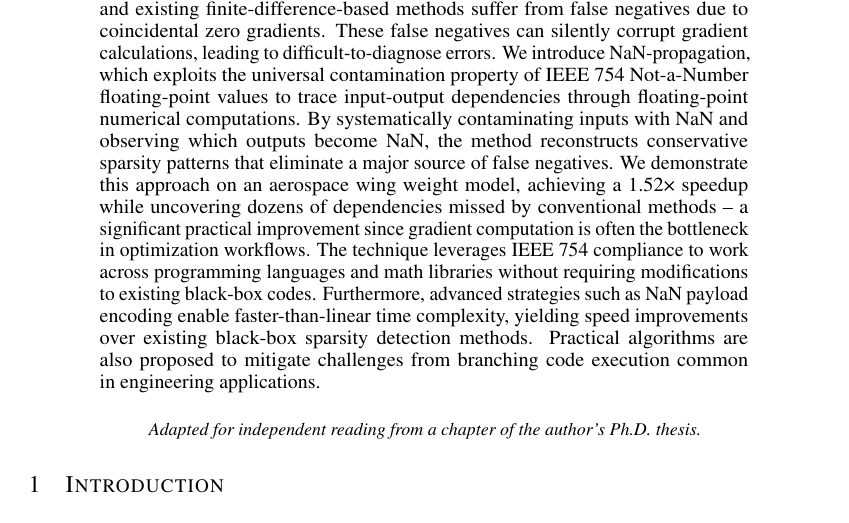
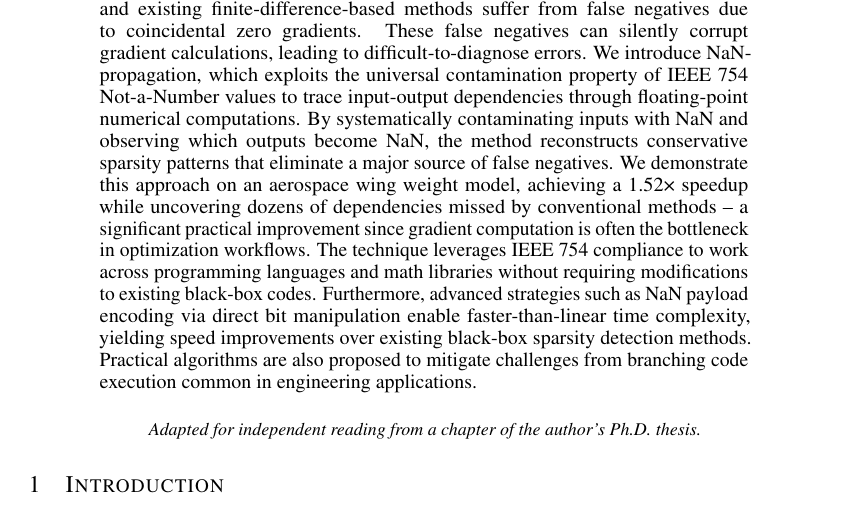
Before and after one commit to peterdsharpe/nan-propagation, a LaTeX paper (paper/main.tex): part of page 1 of 15, cut so that both start at the same text. Compiled offline with pdfLaTeX.

Commit message:
Refines abstract for clarity and precision, enhancing description of NaN-propagation and its implications.

```diff
--- a/paper/main.tex
+++ b/paper/main.tex
@@ -17,7 +17,7 @@
 
 \begin{abstract}
 
-    When numerically evaluating a function's gradient, sparsity detection can enable substantial computational speedups through Jacobian coloring and compression. However, sparsity detection techniques for black-box functions are limited, and existing finite-difference-based methods suffer from false negatives due to coincidental zero gradients. These false negatives can silently corrupt gradient calculations, leading to difficult-to-diagnose errors. We introduce NaN-propagation, which exploits the universal contamination property of IEEE 754 Not-a-Number floating-point values to trace input-output dependencies through floating-point numerical computations. By systematically contaminating inputs with NaN and observing which outputs become NaN, the method reconstructs conservative sparsity patterns that eliminate a major source of false negatives. We demonstrate this approach on an aerospace wing weight model, achieving a 1.52× speedup while uncovering dozens of dependencies missed by conventional methods -- a significant practical improvement since gradient computation is often the bottleneck in optimization workflows. The technique leverages IEEE 754 compliance to work across programming languages and math libraries without requiring modifications to existing black-box codes. Furthermore, advanced strategies such as NaN payload encoding enable faster-than-linear time complexity, yielding speed improvements over existing black-box sparsity detection methods. Practical algorithms are also proposed to mitigate challenges from branching code execution common in engineering applications.
+    When numerically evaluating a function's gradient, sparsity detection can enable substantial computational speedups through Jacobian coloring and compression. However, sparsity detection techniques for black-box functions are limited, and existing finite-difference-based methods suffer from false negatives due to coincidental zero gradients. These false negatives can silently corrupt gradient calculations, leading to difficult-to-diagnose errors. We introduce NaN-propagation, which exploits the universal contamination property of IEEE 754 Not-a-Number values to trace input-output dependencies through floating-point numerical computations. By systematically contaminating inputs with NaN and observing which outputs become NaN, the method reconstructs conservative sparsity patterns that eliminate a major source of false negatives. We demonstrate this approach on an aerospace wing weight model, achieving a 1.52× speedup while uncovering dozens of dependencies missed by conventional methods -- a significant practical improvement since gradient computation is often the bottleneck in optimization workflows. The technique leverages IEEE 754 compliance to work across programming languages and math libraries without requiring modifications to existing black-box codes. Furthermore, advanced strategies such as NaN payload encoding via direct bit manipulation enable faster-than-linear time complexity, yielding speed improvements over existing black-box sparsity detection methods. Practical algorithms are also proposed to mitigate challenges from branching code execution common in engineering applications.
 
 \end{abstract}
 
```
